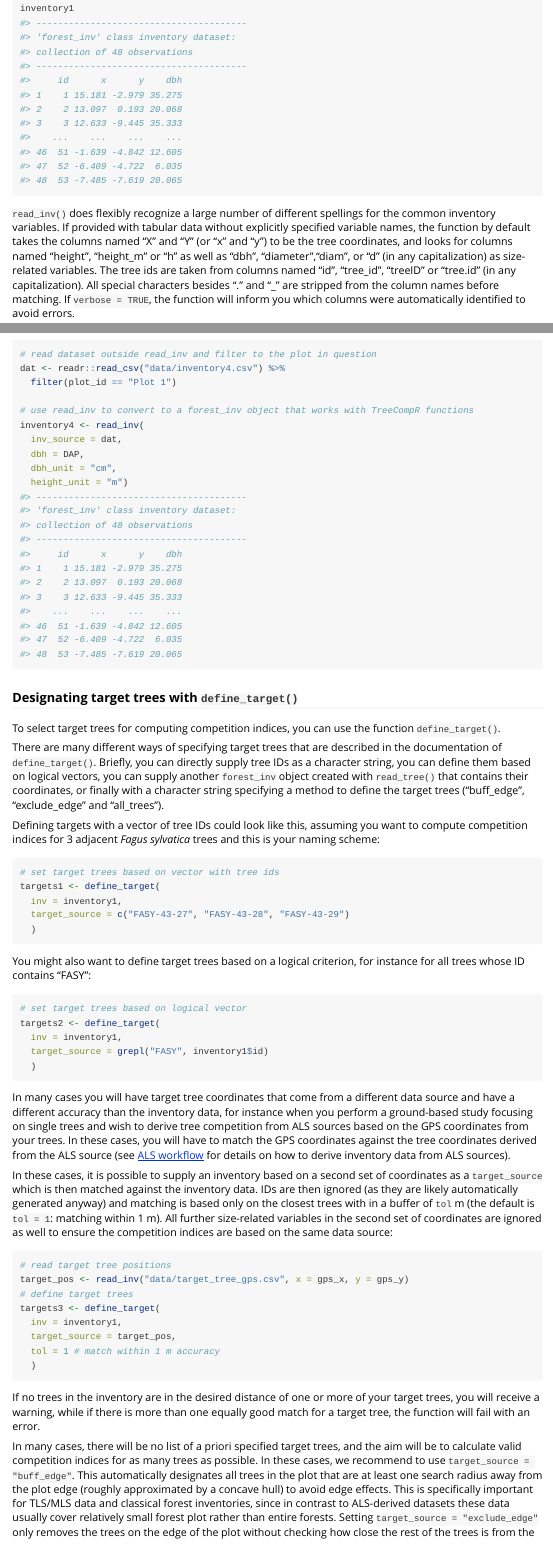
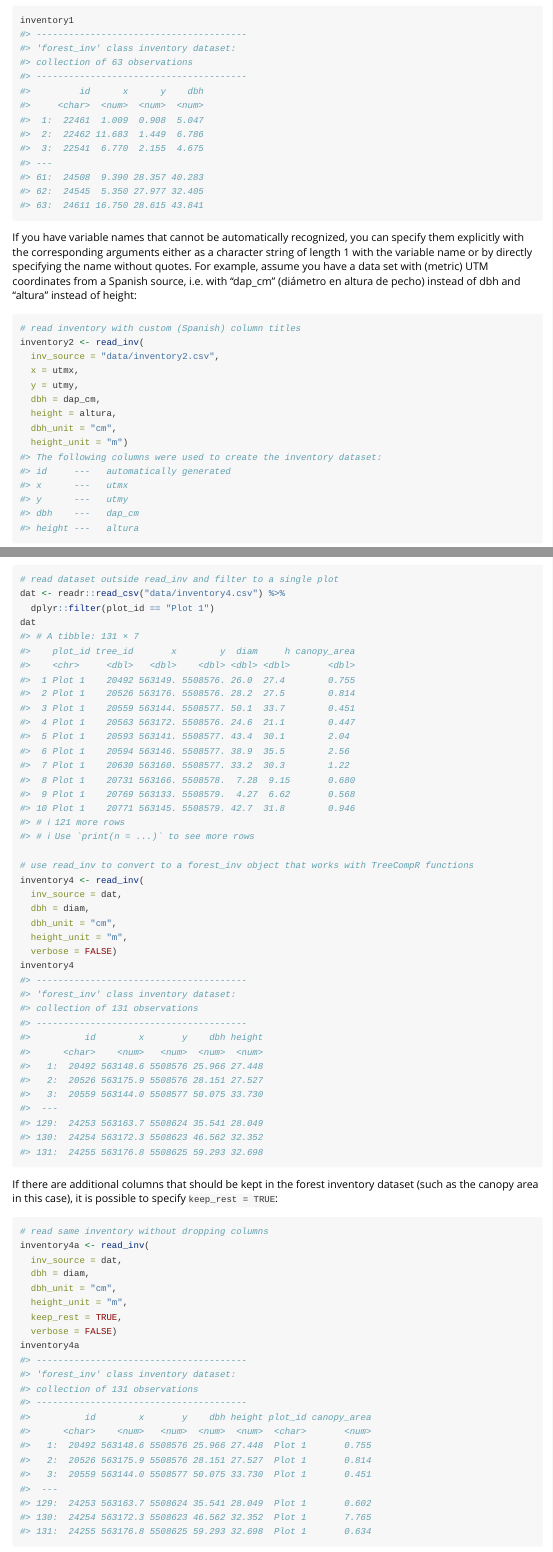
Before and after one commit to juliarieder/TreeCompR, an R Markdown document (vignettes/competition-inventory.Rmd): the page in a window 1100 px wide, from 960 px down before the commit and from 1310 px down after it, so that both start at the same text, and a second part further down, joined at a grey line. Rendered offline with R 4.5, knitr and Pandoc, with nearby package versions.

Commit message:
Update documentation for read_inv()

````diff
--- a/vignettes/competition-inventory.Rmd
+++ b/vignettes/competition-inventory.Rmd
@@ -47 +45,0 @@ inventory1 <- read_inv(
-  height_unit = "m")
@@ -50,24 +59,26 @@ inventory1 <- read_inv(
+``` {r read-inv1a, eval=FALSE, message=FALSE, warning=FALSE}
 inventory1
 #> ---------------------------------------
 #> 'forest_inv' class inventory dataset:
-#> collection of 48 observations
+#> collection of 63 observations
 #> ---------------------------------------
-#>     id      x      y    dbh
-#> 1    1 15.181 -2.979 35.275
-#> 2    2 13.097  0.193 20.068
-#> 3    3 12.633 -9.445 35.333
-#>    ...    ...    ...    ...
-#> 46  51 -1.639 -4.842 12.605
-#> 47  52 -6.409 -4.722  6.035
-#> 48  53 -7.485 -7.619 20.065
+#>         id      x      y    dbh
+#>     <char>  <num>  <num>  <num>
+#>  1:  22461  1.009  0.908  5.047
+#>  2:  22462 11.683  1.449  6.786
+#>  3:  22541  6.770  2.155  4.675
+#> ---
+#> 61:  24508  9.390 28.357 40.283
+#> 62:  24545  5.350 27.977 32.405
+#> 63:  24611 16.750 28.615 43.841
 ```
 
-`read_inv()` does flexibly recognize a large number of different spellings for the common inventory variables. If provided with tabular data without explicitly specified variable names, the function by default takes the columns named "X" and "Y" (or "x" and "y") to be the tree coordinates, and looks for columns named "height", "height_m" or "h" as well as "dbh", "diameter","diam", or "d" (in any capitalization) as size-related variables. The tree ids are taken from columns named "id", "tree_id", "treeID" or "tree.id" (in any capitalization). All special characters besides "." and "_" are stripped from the column names before matching. If `verbose = TRUE`, the function will inform you which columns were automatically identified to avoid errors.
 
 If you have variable names that cannot be automatically recognized, you can specify them explicitly with the corresponding arguments either as a character string of length 1 with the variable name or by directly specifying the name without quotes.
 For example, assume you have a data set with (metric) UTM coordinates from a Spanish source, i.e. with "dap_cm" (diámetro en altura de pecho) instead of dbh and "altura" instead of height:
 
 ```{r read-inv2, message=FALSE, warning=FALSE, eval=FALSE}
+# read inventory with custom (Spanish) column titles
 inventory2 <- read_inv(
   inv_source = "data/inventory2.csv",
   x = utmx,
@@ -76,3 +87,9 @@ inventory2 <- read_inv(
   height = altura,
   dbh_unit = "cm",
   height_unit = "m")
+#> The following columns were used to create the inventory dataset:
+#> id     ---	automatically generated
+#> x      ---	utmx
+#> y      ---	utmy
+#> dbh    ---	dap_cm
+#> height ---	altura
@@ -117,27 +129,73 @@ In many cases, pre-processing of the inventories based on other variables than c
 
 ```{r read-inv4, message=FALSE, warning=FALSE, eval=FALSE}
-# read dataset outside read_inv and filter to the plot in question
+# read dataset outside read_inv and filter to a single plot
 dat <- readr::read_csv("data/inventory4.csv") %>%
-  filter(plot_id == "Plot 1")
+  dplyr::filter(plot_id == "Plot 1")
+dat
+#> # A tibble: 131 × 7
+#>    plot_id tree_id       x        y  diam     h canopy_area
+#>    <chr>     <dbl>   <dbl>    <dbl> <dbl> <dbl>       <dbl>
+#>  1 Plot 1    20492 563149. 5508576. 26.0  27.4        0.755
+#>  2 Plot 1    20526 563176. 5508576. 28.2  27.5        0.814
+#>  3 Plot 1    20559 563144. 5508577. 50.1  33.7        0.451
+#>  4 Plot 1    20563 563172. 5508576. 24.6  21.1        0.447
+#>  5 Plot 1    20593 563141. 5508577. 43.4  30.1        2.04
+#>  6 Plot 1    20594 563146. 5508577. 38.9  35.5        2.56
+#>  7 Plot 1    20630 563160. 5508577. 33.2  30.3        1.22
+#>  8 Plot 1    20731 563166. 5508578.  7.28  9.15       0.680
+#>  9 Plot 1    20769 563133. 5508579.  4.27  6.62       0.568
+#> 10 Plot 1    20771 563145. 5508579. 42.7  31.8        0.946
+#> # ℹ 121 more rows
+#> # ℹ Use `print(n = ...)` to see more rows
 
 # use read_inv to convert to a forest_inv object that works with TreeCompR functions
 inventory4 <- read_inv(
   inv_source = dat,
-  dbh = DAP,
+  dbh = diam,
   dbh_unit = "cm",
-  height_unit = "m")
+  height_unit = "m",
+  verbose = FALSE)
+inventory4
 #> ---------------------------------------
 #> 'forest_inv' class inventory dataset:
-#> collection of 48 observations
+#> collection of 131 observations
 #> ---------------------------------------
-#>     id      x      y    dbh
-#> 1    1 15.181 -2.979 35.275
-#> 2    2 13.097  0.193 20.068
-#> 3    3 12.633 -9.445 35.333
-#>    ...    ...    ...    ...
-#> 46  51 -1.639 -4.842 12.605
-#> 47  52 -6.409 -4.722  6.035
-#> 48  53 -7.485 -7.619 20.065
+#>          id        x       y    dbh height
+#>      <char>    <num>   <num>  <num>  <num>
+#>   1:  20492 563148.6 5508576 25.966 27.448
+#>   2:  20526 563175.9 5508576 28.151 27.527
+#>   3:  20559 563144.0 5508577 50.075 33.730
+#>  ---
+#> 129:  24253 563163.7 5508624 35.541 28.049
+#> 130:  24254 563172.3 5508623 46.562 32.352
+#> 131:  24255 563176.8 5508625 59.293 32.698
+```
+
+If there are additional columns that should be kept in the forest inventory dataset (such as the canopy area in this case), it is possible to specify `keep_rest = TRUE`:
+
+```{r read-inv4a, message=FALSE, warning=FALSE, eval=FALSE}
+# read same inventory without dropping columns
+inventory4a <- read_inv(
+  inv_source = dat,
+  dbh = diam,
+  dbh_unit = "cm",
+  height_unit = "m",
+  keep_rest = TRUE,
+  verbose = FALSE)
+inventory4a
+#> ---------------------------------------
+#> 'forest_inv' class inventory dataset:
+#> collection of 131 observations
+#> ---------------------------------------
+#>          id        x       y    dbh height plot_id canopy_area
+#>      <char>    <num>   <num>  <num>  <num>  <char>       <num>
+#>   1:  20492 563148.6 5508576 25.966 27.448  Plot 1       0.755
+#>   2:  20526 563175.9 5508576 28.151 27.527  Plot 1       0.814
+#>   3:  20559 563144.0 5508577 50.075 33.730  Plot 1       0.451
+#>  ---
+#> 129:  24253 563163.7 5508624 35.541 28.049  Plot 1       0.602
+#> 130:  24254 563172.3 5508623 46.562 32.352  Plot 1       7.765
+#> 131:  24255 563176.8 5508625 59.293 32.698  Plot 1       0.634
 ```
 
 ### Designating target trees with `define_target()`
````
Also changed, not shown: R/read_inventory.R (+43 -7 lines), vignettes/competition-inventory.Rmd (73 more changed lines), 1 other file.
